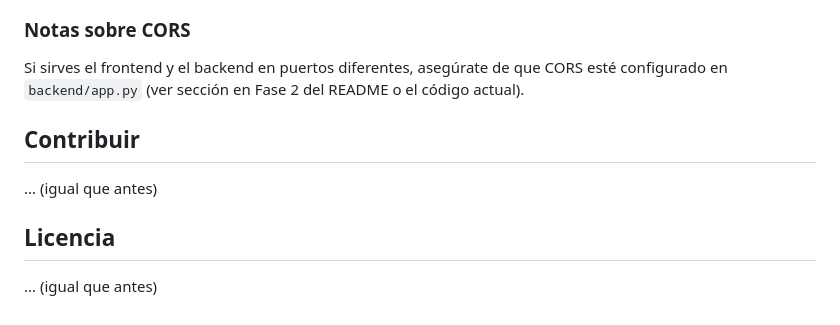
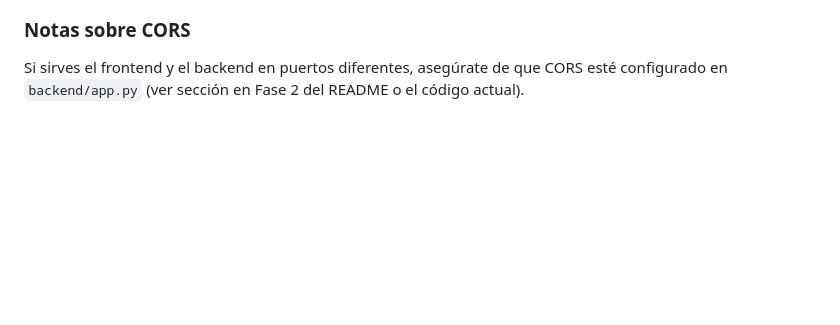
Before and after one commit to cristianpinto1/cristianpinto1, a Markdown page: README.md, the part around the change. Rendered like a GitHub page; blank space fills up the shorter version.

```diff
--- a/README.md
+++ b/README.md
@@ -101,11 +101,3 @@ b.  **Permite el acceso al micrófono** en `index.html`.
 ### Notas sobre CORS
 
 Si sirves el frontend y el backend en puertos diferentes, asegúrate de que CORS esté configurado en `backend/app.py` (ver sección en Fase 2 del README o el código actual).
-
-## Contribuir
-
-... (igual que antes)
-
-## Licencia
-
-... (igual que antes)
```
